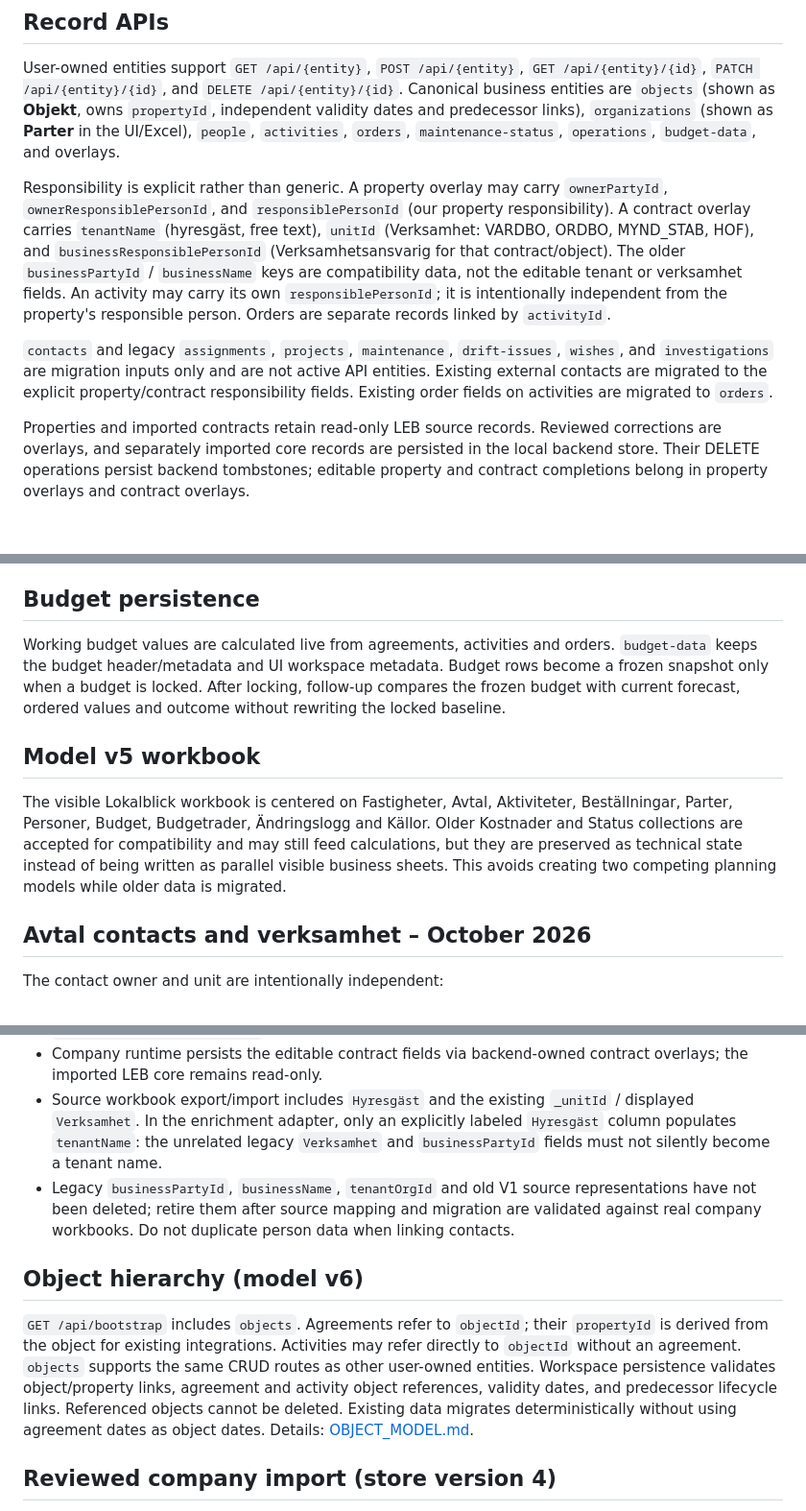
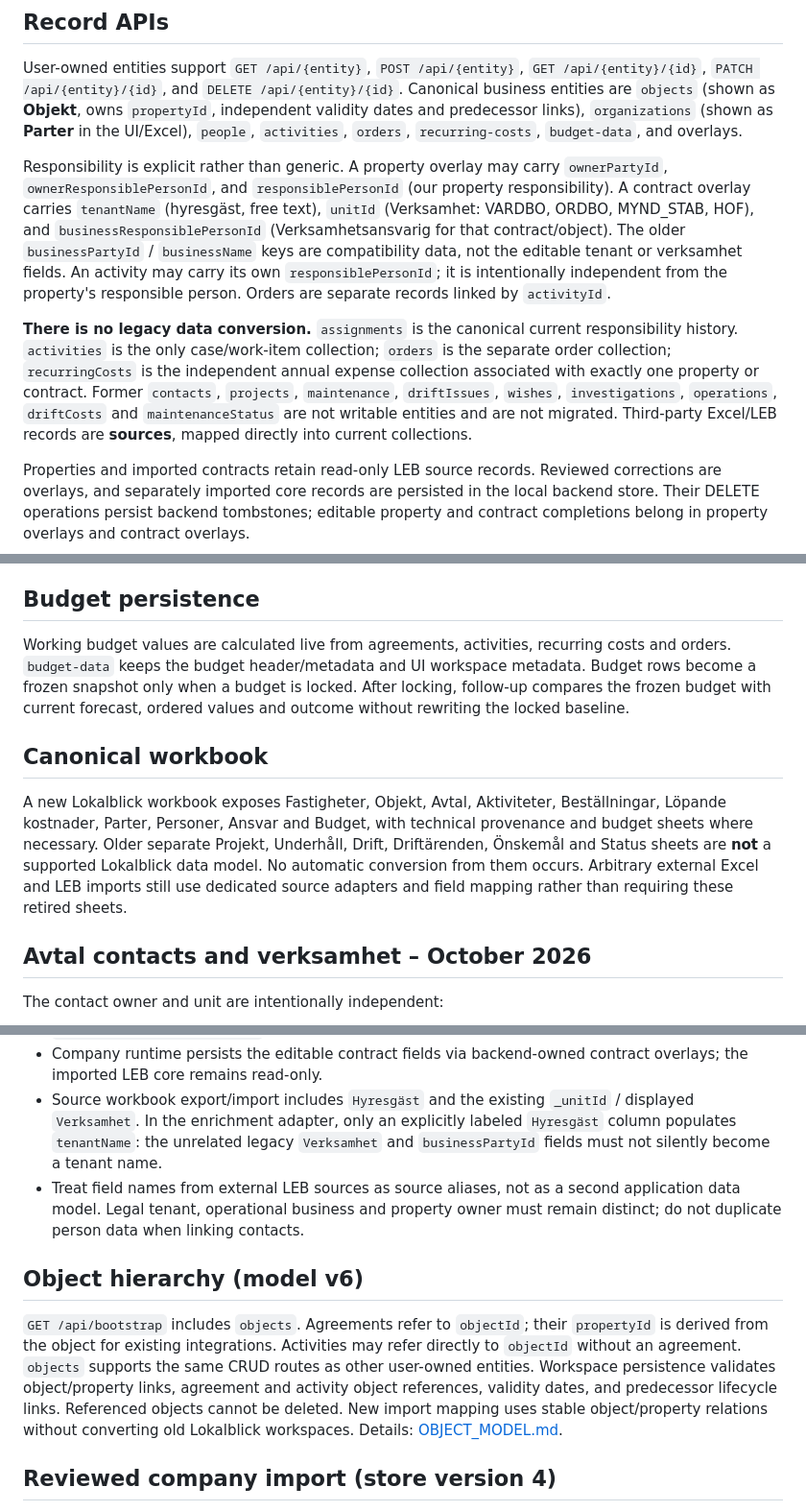
Before and after one commit to Pomattias/Lokalblick, a Markdown page: docs/BACKEND_FRONTEND_CONTRACT.md, 3 parts joined by grey strips. Shown at 96% size. Drawn GitHub-style; blank space fills up the shorter version.

Commit message:
docs(api): remove obsolete table contracts and distinguish external source import

```diff
--- a/docs/BACKEND_FRONTEND_CONTRACT.md
+++ b/docs/BACKEND_FRONTEND_CONTRACT.md
@@ -24,7 +24,7 @@ User-owned entities support `GET /api/{entity}`, `POST /api/{entity}`,
 `DELETE /api/{entity}/{id}`. Canonical business entities are
 `objects` (shown as **Objekt**, owns `propertyId`, independent validity dates and predecessor links),
 `organizations` (shown as **Parter** in the UI/Excel), `people`,
-`activities`, `orders`, `maintenance-status`, `operations`,
+`activities`, `orders`, `recurring-costs`,
 `budget-data`, and overlays.
 
 Responsibility is explicit rather than generic. A property overlay may carry
@@ -38,11 +38,14 @@ An activity may carry its own `responsiblePersonId`; it is intentionally
 independent from the property's responsible person. Orders are separate
 records linked by `activityId`.
 
-`contacts` and legacy `assignments`, `projects`, `maintenance`,
-`drift-issues`, `wishes`, and `investigations` are migration inputs
-only and are not active API entities. Existing external contacts are migrated
-to the explicit property/contract responsibility fields. Existing order
-fields on activities are migrated to `orders`.
+**There is no legacy data conversion.** `assignments` is the canonical current
+responsibility history. `activities` is the only case/work-item collection;
+`orders` is the separate order collection; `recurringCosts` is the
+independent annual expense collection associated with exactly one property or
+contract. Former `contacts`, `projects`, `maintenance`, `driftIssues`,
+`wishes`, `investigations`, `operations`, `driftCosts` and
+`maintenanceStatus` are not writable entities and are not migrated. Third-party
+Excel/LEB records are **sources**, mapped directly into current collections.
 
 Properties and imported contracts retain read-only LEB source records. Reviewed corrections are overlays, and separately imported core records are persisted in the local backend store. Their DELETE
 operations persist backend tombstones; editable property and contract
@@ -62,21 +65,22 @@ source-system write request.
 
 ## Budget persistence
 
-Working budget values are calculated live from agreements, activities and
-orders. `budget-data` keeps the budget header/metadata and UI workspace
+Working budget values are calculated live from agreements, activities,
+recurring costs and orders. `budget-data` keeps the budget header/metadata and UI workspace
 metadata. Budget rows become a frozen snapshot only when a budget is locked.
 After locking, follow-up compares the frozen budget with current forecast,
 ordered values and outcome without rewriting the locked baseline.
 
 
-## Model v5 workbook
+## Canonical workbook
 
-The visible Lokalblick workbook is centered on Fastigheter, Avtal, Aktiviteter,
-Beställningar, Parter, Personer, Budget, Budgetrader, Ändringslogg and Källor.
-Older Kostnader and Status collections are accepted for compatibility and may
-still feed calculations, but they are preserved as technical state instead of
-being written as parallel visible business sheets. This avoids creating two
-competing planning models while older data is migrated.
+A new Lokalblick workbook exposes Fastigheter, Objekt, Avtal, Aktiviteter,
+Beställningar, Löpande kostnader, Parter, Personer, Ansvar and Budget, with
+technical provenance and budget sheets where necessary. Older separate
+Projekt, Underhåll, Drift, Driftärenden, Önskemål and Status sheets are **not**
+a supported Lokalblick data model. No automatic conversion from them occurs.
+Arbitrary external Excel and LEB imports still use dedicated source adapters
+and field mapping rather than requiring these retired sheets.
 
 ## Avtal contacts and verksamhet – October 2026
 
@@ -87,11 +91,11 @@ The contact owner and unit are intentionally independent:
 - For one property with multiple contracts, each contract can have a different `tenantName`, `unitId` and `businessResponsiblePersonId`.
 - Company runtime persists the editable contract fields via backend-owned contract overlays; the imported LEB core remains read-only.
 - Source workbook export/import includes `Hyresgäst` and the existing `_unitId` / displayed `Verksamhet`. In the enrichment adapter, only an explicitly labeled `Hyresgäst` column populates `tenantName`: the unrelated legacy `Verksamhet` and `businessPartyId` fields must not silently become a tenant name.
-- Legacy `businessPartyId`, `businessName`, `tenantOrgId` and old V1 source representations have not been deleted; retire them after source mapping and migration are validated against real company workbooks. Do not duplicate person data when linking contacts.
+- Treat field names from external LEB sources as source aliases, not as a second application data model. Legal tenant, operational business and property owner must remain distinct; do not duplicate person data when linking contacts.
 
 ## Object hierarchy (model v6)
 
-`GET /api/bootstrap` includes `objects`. Agreements refer to `objectId`; their `propertyId` is derived from the object for existing integrations. Activities may refer directly to `objectId` without an agreement. `objects` supports the same CRUD routes as other user-owned entities. Workspace persistence validates object/property links, agreement and activity object references, validity dates, and predecessor lifecycle links. Referenced objects cannot be deleted. Existing data migrates deterministically without using agreement dates as object dates. Details: [OBJECT_MODEL.md](OBJECT_MODEL.md).
+`GET /api/bootstrap` includes `objects`. Agreements refer to `objectId`; their `propertyId` is derived from the object for existing integrations. Activities may refer directly to `objectId` without an agreement. `objects` supports the same CRUD routes as other user-owned entities. Workspace persistence validates object/property links, agreement and activity object references, validity dates, and predecessor lifecycle links. Referenced objects cannot be deleted. New import mapping uses stable object/property relations without converting old Lokalblick workspaces. Details: [OBJECT_MODEL.md](OBJECT_MODEL.md).
 
 
 ## Reviewed company import (store version 4)
```
